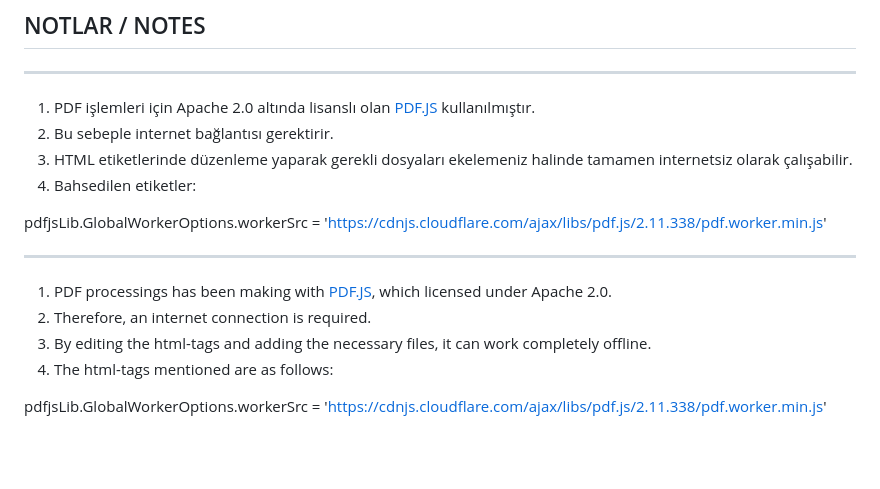
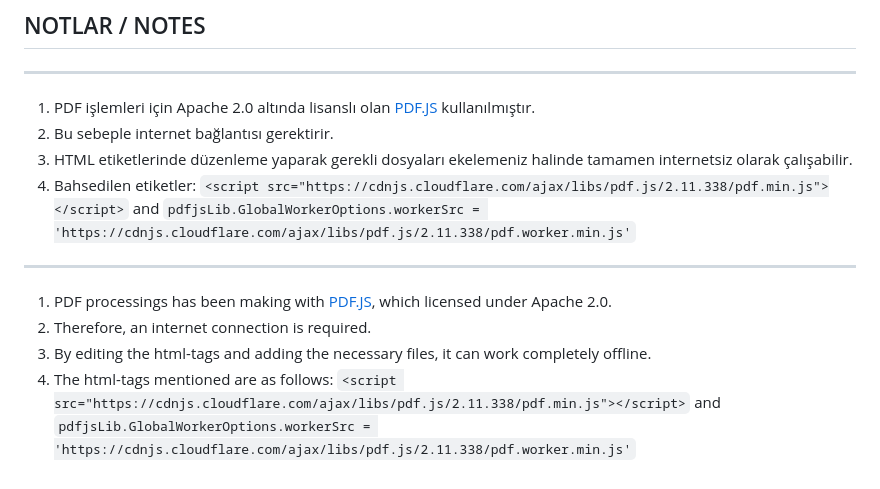
Before and after one commit to hanuce/FlipBook_PDF2HTML, a Markdown page: README.md, the part around the change. Rendered like a GitHub page; blank space fills up the shorter version.

````diff
--- a/README.md
+++ b/README.md
@@ -43,13 +43,11 @@ This standalone html page is designed to convert standard PDF files into fluid,
 2. Bu sebeple internet bağlantısı gerektirir.
 3. HTML etiketlerinde düzenleme yaparak gerekli dosyaları ekelemeniz halinde tamamen internetsiz olarak çalışabilir.
 4. Bahsedilen etiketler:
-<script src="https://cdnjs.cloudflare.com/ajax/libs/pdf.js/2.11.338/pdf.min.js"></script>
-pdfjsLib.GlobalWorkerOptions.workerSrc = 'https://cdnjs.cloudflare.com/ajax/libs/pdf.js/2.11.338/pdf.worker.min.js'
+```<script src="https://cdnjs.cloudflare.com/ajax/libs/pdf.js/2.11.338/pdf.min.js"></script>``` and ```pdfjsLib.GlobalWorkerOptions.workerSrc = 'https://cdnjs.cloudflare.com/ajax/libs/pdf.js/2.11.338/pdf.worker.min.js'```
 
 ---
 1. PDF processings has been making with [PDF.JS](https://mozilla.github.io/pdf.js/), which licensed under Apache 2.0.
 2. Therefore, an internet connection is required.
 3. By editing the html-tags and adding the necessary files, it can work completely offline.
 4. The html-tags mentioned are as follows:
-<script src="https://cdnjs.cloudflare.com/ajax/libs/pdf.js/2.11.338/pdf.min.js"></script>
-pdfjsLib.GlobalWorkerOptions.workerSrc = 'https://cdnjs.cloudflare.com/ajax/libs/pdf.js/2.11.338/pdf.worker.min.js'
+```<script src="https://cdnjs.cloudflare.com/ajax/libs/pdf.js/2.11.338/pdf.min.js"></script>``` and ```pdfjsLib.GlobalWorkerOptions.workerSrc = 'https://cdnjs.cloudflare.com/ajax/libs/pdf.js/2.11.338/pdf.worker.min.js'```
````
